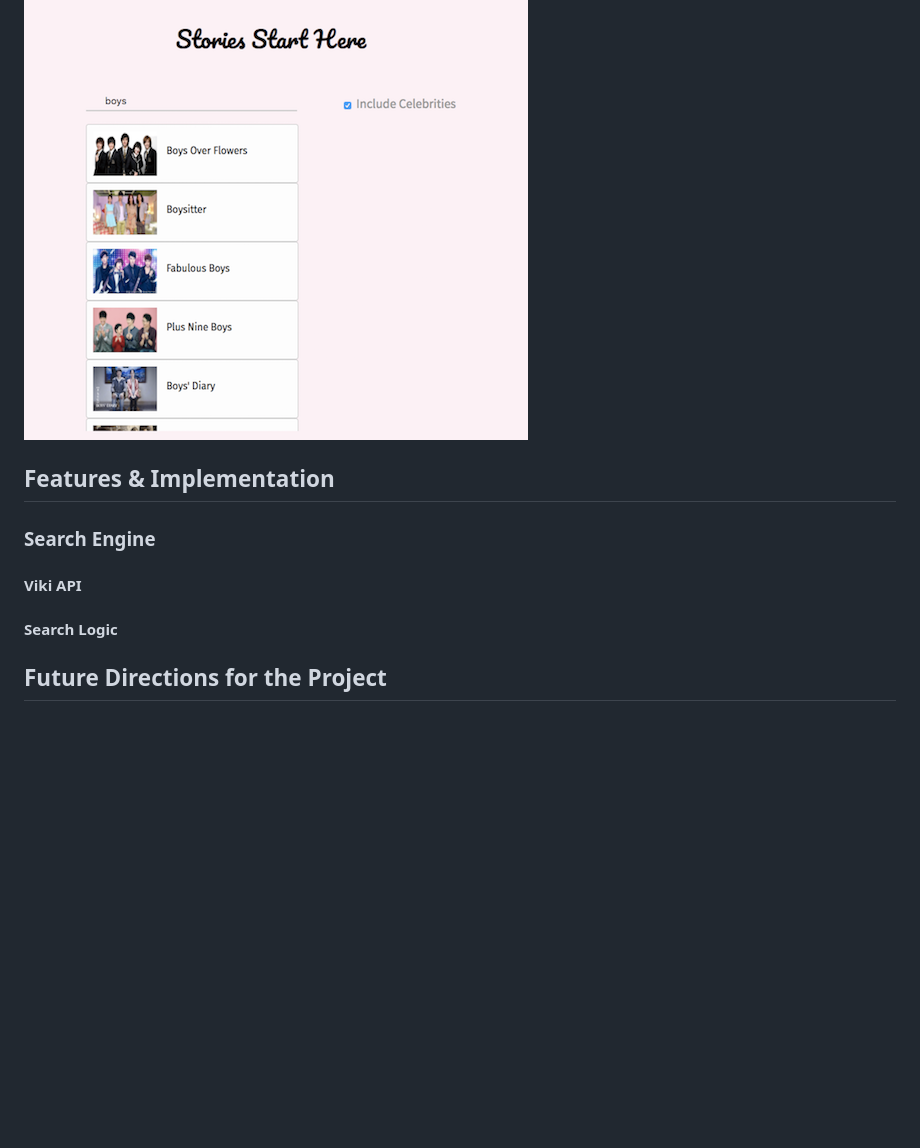
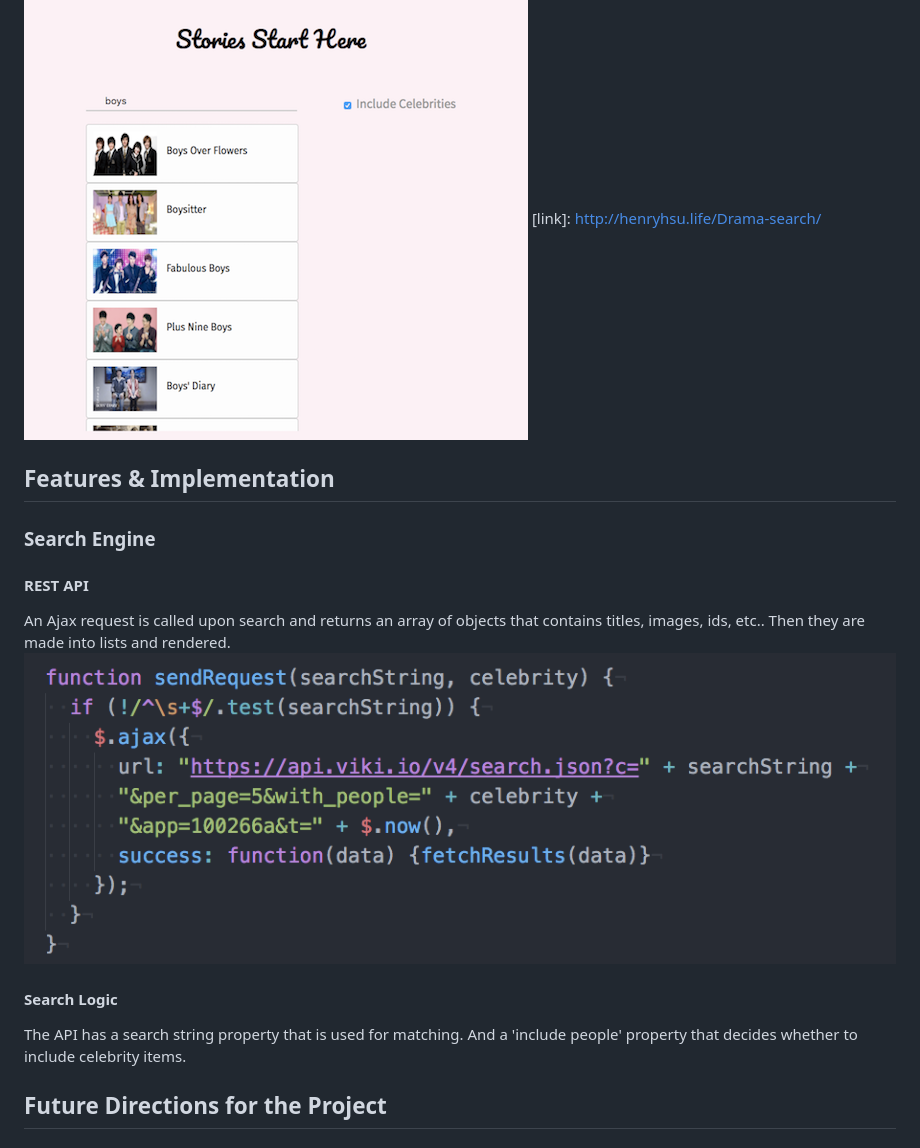
Before and after one commit to kobe1104/Drama-search, a Markdown page: README.md, the part around the change. Drawn GitHub-style; pictures changed too: docs/api_demo.png (added); blank space fills up the shorter version.

```diff
--- a/README.md
+++ b/README.md
@@ -7,17 +7,20 @@ It uses Viki API to retrieve the most popular videos from Korea, Taiwan, Japan
 and China.
 
 ![demo](docs/storyline_demo.png)
-
 [link]: http://henryhsu.life/Drama-search/
 
 ## Features & Implementation
 
 ### Search Engine
 
-#### Viki API
-
+#### REST API
+  An Ajax request is called upon search and returns an array of objects
+  that contains titles, images, ids, etc.. Then they are made into lists
+  and rendered.
+  ![demo2](docs/api_demo.png)
 #### Search Logic
-
+  The API has a search string property that is used for matching. And a
+  'include people' property that decides whether to include celebrity items.
 ## Future Directions for the Project
 
 ### User Preference
```
